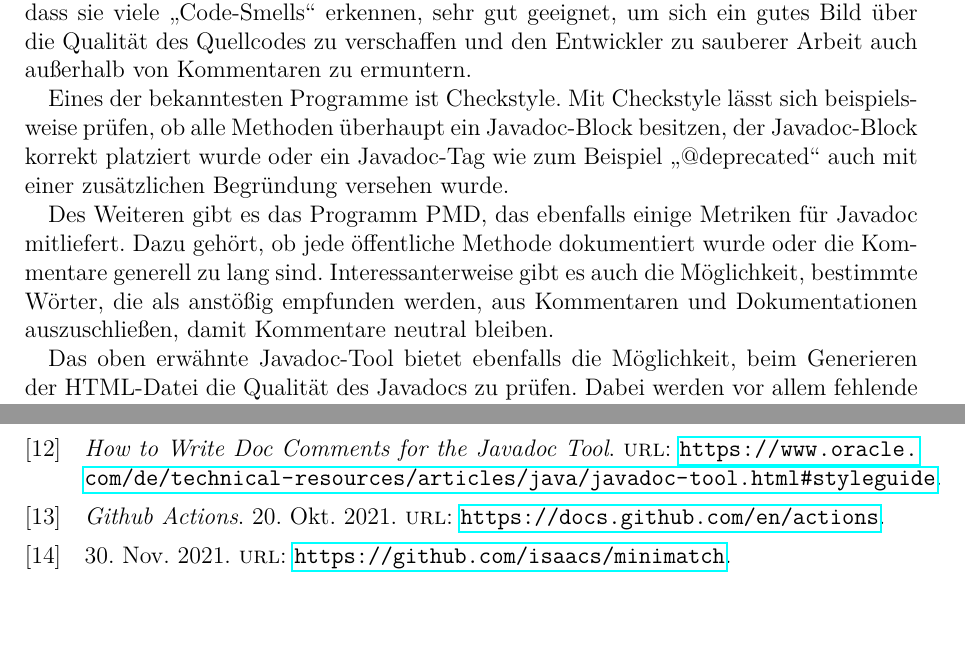
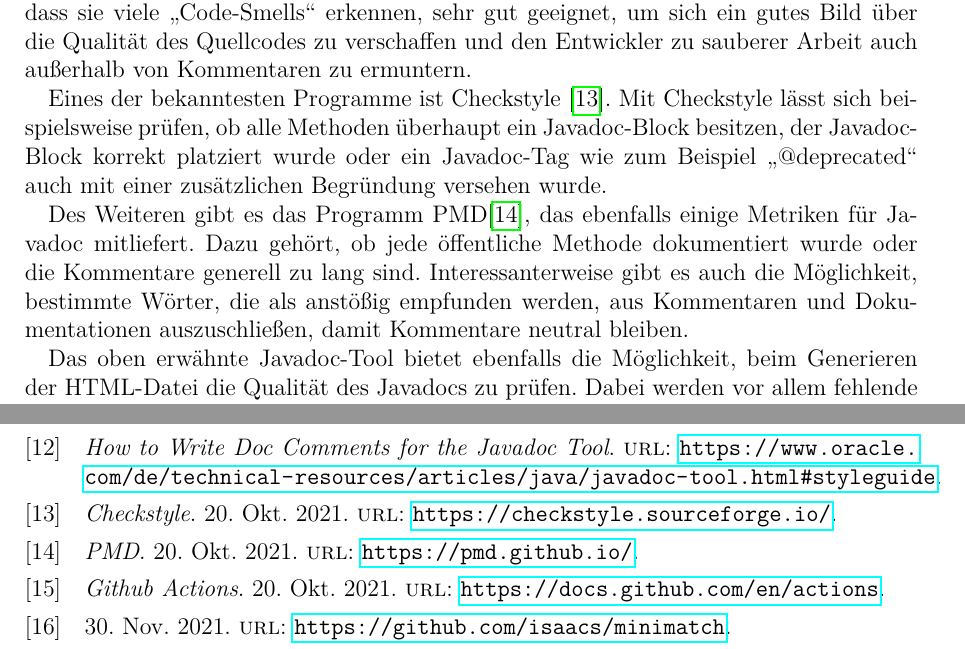
Before and after one commit to compf/DocEvaluator, a LaTeX thesis (bachelorarbeit/main.tex, which reads bachelorarbeit/Background/problemstellung.tex): two parts of pages 10 and 33 of 38, joined at a grey line, cut so that both start at the same text, the shorter picture padded with empty space. Compiled offline with pdfLaTeX.

Commit message:
some small fixes

```diff
--- a/bachelorarbeit/Background/problemstellung.tex
+++ b/bachelorarbeit/Background/problemstellung.tex
@@ -75,9 +75,9 @@ Für andere Programmiersprachen gibt es vergleichbare Werkzeuge, die ähnliche F
 \section{Tools zur Bewertung von Javadoc}
 Um die Qualität der Softwaredokumentation in Javadoc zu bewerten, gibt es bereits einige Programme. In vielen Fällen handelt es sich dabei um Programme, die nicht auf die Bewertung der Softwaredokumentation beschränkt sind, sondern auch andere Fälle von unsauberem Code erkennen können. Da die Bewertung der Dokumentation nicht der primäre Zweck der Programme ist, sind die verwendeten Metriken recht allgemein und erkennen viele Problemfälle nicht. Nichtsdestotrotz sind diese Programme, dadurch dass sie viele \enquote{Code-Smells} erkennen, sehr gut geeignet, um sich ein gutes Bild über die Qualität des Quellcodes zu verschaffen und den Entwickler zu sauberer Arbeit auch außerhalb von Kommentaren zu ermuntern.
 
-Eines der bekanntesten Programme ist Checkstyle. Mit Checkstyle lässt sich beispielsweise prüfen, ob alle Methoden überhaupt ein Javadoc-Block besitzen, der Javadoc-Block korrekt platziert wurde oder ein Javadoc-Tag wie zum Beispiel \enquote{@deprecated} auch mit einer zusätzlichen Begründung versehen wurde.
+Eines der bekanntesten Programme ist Checkstyle \cite{Checkstyle}. Mit Checkstyle lässt sich beispielsweise prüfen, ob alle Methoden überhaupt ein Javadoc-Block besitzen, der Javadoc-Block korrekt platziert wurde oder ein Javadoc-Tag wie zum Beispiel \enquote{@deprecated} auch mit einer zusätzlichen Begründung versehen wurde.
 
-Des Weiteren gibt es das Programm PMD, das ebenfalls einige Metriken für Javadoc mitliefert. Dazu gehört, ob jede öffentliche Methode dokumentiert wurde oder die Kommentare generell zu lang sind. Interessanterweise gibt es auch die Möglichkeit, bestimmte Wörter, die als anstößig empfunden werden, aus Kommentaren und Dokumentationen auszuschließen, damit Kommentare neutral bleiben.
+Des Weiteren gibt es das Programm PMD\cite{PMD}, das ebenfalls einige Metriken für Javadoc mitliefert. Dazu gehört, ob jede öffentliche Methode dokumentiert wurde oder die Kommentare generell zu lang sind. Interessanterweise gibt es auch die Möglichkeit, bestimmte Wörter, die als anstößig empfunden werden, aus Kommentaren und Dokumentationen auszuschließen, damit Kommentare neutral bleiben.
 
 Das oben erwähnte Javadoc-Tool bietet ebenfalls die Möglichkeit, beim Generieren der HTML-Datei die Qualität des Javadocs zu prüfen. Dabei werden vor allem fehlende Tags für Parameter etc. bemängelt. Zudem erkennt Javadoc auch Tabellen mit fehlender Überschrift und andere Designmängel, die in der HTML-Seite später auffallen. Auch fehlerhaftes HTML kann erkannt werden.
 
```
Also changed, not shown: bachelorarbeit/database.bib (+3 -3 lines), 1 other file.
